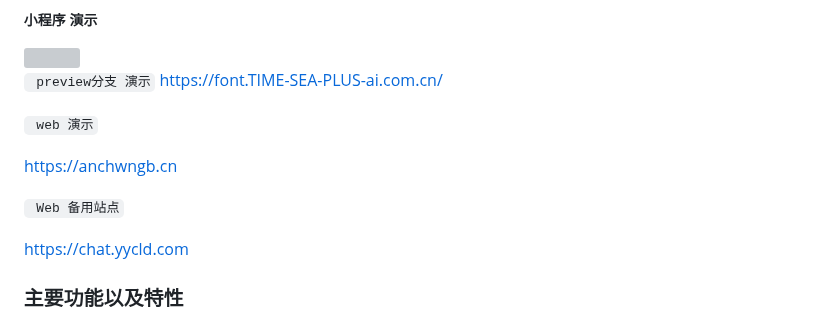
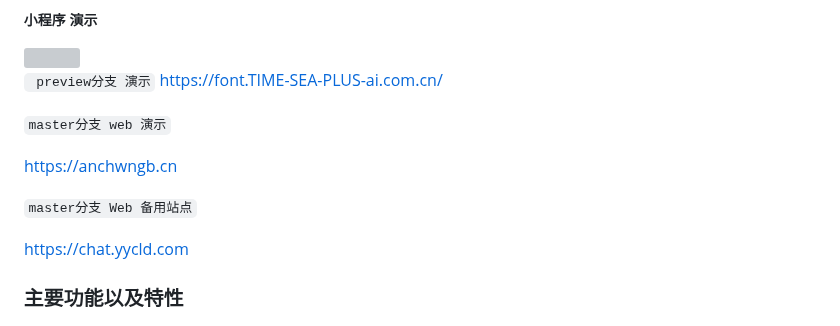
Before and after one commit to dulaiduwang003/TIME-SEA-chatgpt, a Markdown page: README.md, the part around the change. GitHub-like rendering; grey boxes are pictures that could not be loaded.

```diff
--- a/README.md
+++ b/README.md
@@ -55,11 +55,11 @@ web部署太简单了 跟着视频来就行
 ` preview分支 演示`
 https://font.TIME-SEA-PLUS-ai.com.cn/
 
-` web 演示`
+`master分支 web 演示`
 
 https://anchwngb.cn
 
-` Web 备用站点`
+`master分支 Web 备用站点`
 
 https://chat.yycld.com
 
```
